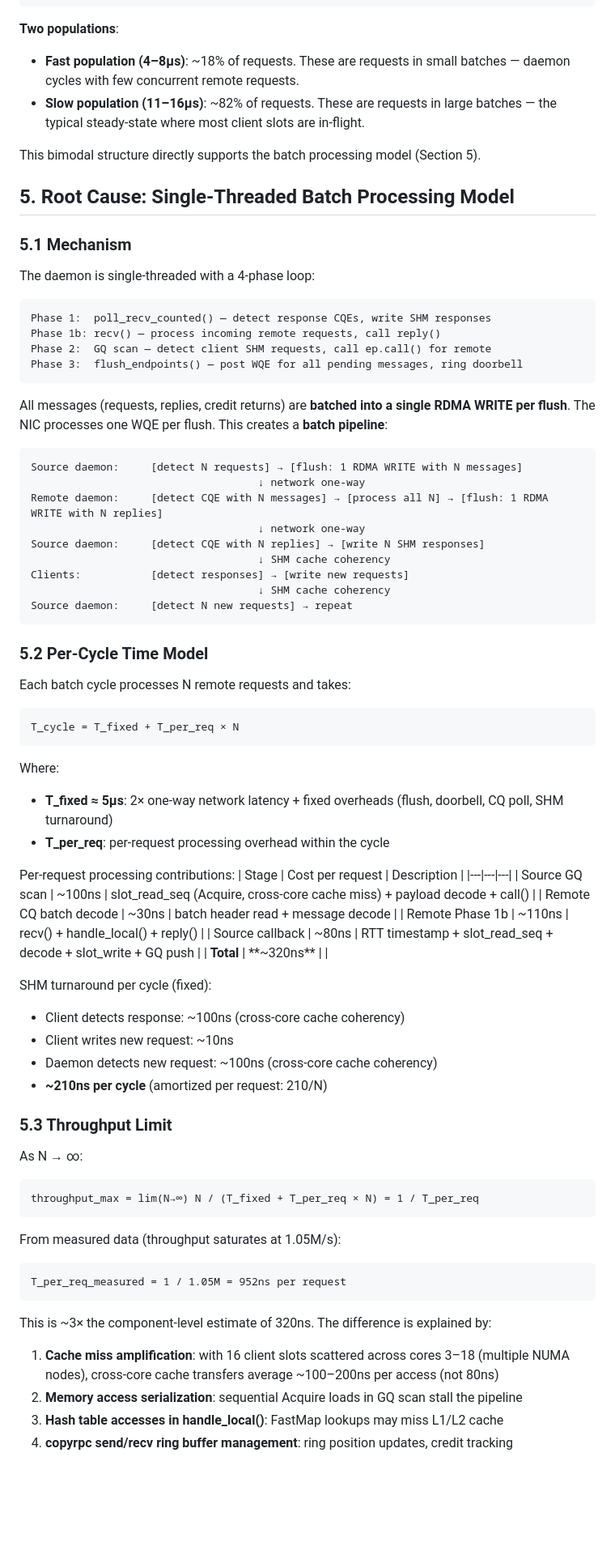
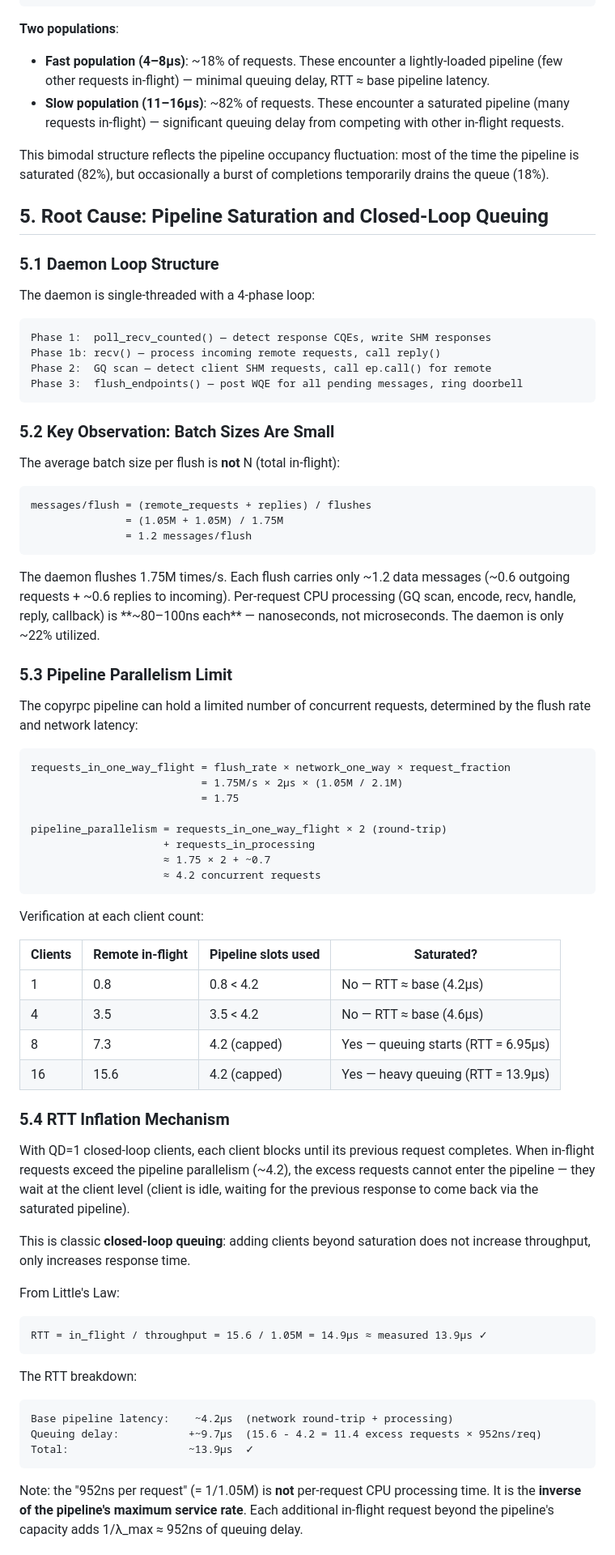
Before and after one commit to namachan10777/copyrpc, a Markdown page: benchkv/analysis/2rank_perf_analysis.md, the part around one of its changes. Shown at 81% size. Rendered like a GitHub page; blank space fills up the shorter version.

````diff
--- a/benchkv/analysis/2rank_perf_analysis.md
+++ b/benchkv/analysis/2rank_perf_analysis.md
@@ -82,14 +82,14 @@ Full RTT histogram at 16 clients (1μs buckets):
 ```
 
 **Two populations**:
-- **Fast population (4–8μs)**: ~18% of requests. These are requests in small batches — daemon cycles with few concurrent remote requests.
-- **Slow population (11–16μs)**: ~82% of requests. These are requests in large batches — the typical steady-state where most client slots are in-flight.
+- **Fast population (4–8μs)**: ~18% of requests. These encounter a lightly-loaded pipeline (few other requests in-flight) — minimal queuing delay, RTT ≈ base pipeline latency.
+- **Slow population (11–16μs)**: ~82% of requests. These encounter a saturated pipeline (many requests in-flight) — significant queuing delay from competing with other in-flight requests.
 
-This bimodal structure directly supports the batch processing model (Section 5).
+This bimodal structure reflects the pipeline occupancy fluctuation: most of the time the pipeline is saturated (82%), but occasionally a burst of completions temporarily drains the queue (18%).
 
-## 5. Root Cause: Single-Threaded Batch Processing Model
+## 5. Root Cause: Pipeline Saturation and Closed-Loop Queuing
 
-### 5.1 Mechanism
+### 5.1 Daemon Loop Structure
 
 The daemon is single-threaded with a 4-phase loop:
 
@@ -100,65 +100,69 @@ Phase 2:  GQ scan — detect client SHM requests, call ep.call() for remote
 Phase 3:  flush_endpoints() — post WQE for all pending messages, ring doorbell
 ```
 
-All messages (requests, replies, credit returns) are **batched into a single RDMA WRITE per flush**.
-The NIC processes one WQE per flush. This creates a **batch pipeline**:
+### 5.2 Key Observation: Batch Sizes Are Small
+
+The average batch size per flush is **not** N (total in-flight):
 
 ```
-Source daemon:     [detect N requests] → [flush: 1 RDMA WRITE with N messages]
-                                    ↓ network one-way
-Remote daemon:     [detect CQE with N messages] → [process all N] → [flush: 1 RDMA WRITE with N replies]
-                                    ↓ network one-way
-Source daemon:     [detect CQE with N replies] → [write N SHM responses]
-                                    ↓ SHM cache coherency
-Clients:           [detect responses] → [write new requests]
-                                    ↓ SHM cache coherency
-Source daemon:     [detect N new requests] → repeat
+messages/flush = (remote_requests + replies) / flushes
+               = (1.05M + 1.05M) / 1.75M
+               = 1.2 messages/flush
 ```
 
-### 5.2 Per-Cycle Time Model
+The daemon flushes 1.75M times/s. Each flush carries only ~1.2 data messages
+(~0.6 outgoing requests + ~0.6 replies to incoming). Per-request CPU processing
+(GQ scan, encode, recv, handle, reply, callback) is **~80–100ns each** — nanoseconds,
+not microseconds. The daemon is only ~22% utilized.
 
-Each batch cycle processes N remote requests and takes:
+### 5.3 Pipeline Parallelism Limit
+
+The copyrpc pipeline can hold a limited number of concurrent requests, determined by
+the flush rate and network latency:
 
 ```
-T_cycle = T_fixed + T_per_req × N
+requests_in_one_way_flight = flush_rate × network_one_way × request_fraction
+                           = 1.75M/s × 2μs × (1.05M / 2.1M)
+                           = 1.75
+
+pipeline_parallelism = requests_in_one_way_flight × 2 (round-trip)
+                     + requests_in_processing
+                     ≈ 1.75 × 2 + ~0.7
+                     ≈ 4.2 concurrent requests
 ```
 
-Where:
-- **T_fixed ≈ 5μs**: 2× one-way network latency + fixed overheads (flush, doorbell, CQ poll, SHM turnaround)
-- **T_per_req**: per-request processing overhead within the cycle
+Verification at each client count:
 
-Per-request processing contributions:
-| Stage | Cost per request | Description |
-|---|---|---|
-| Source GQ scan | ~100ns | slot_read_seq (Acquire, cross-core cache miss) + payload decode + call() |
-| Remote CQ batch decode | ~30ns | batch header read + message decode |
-| Remote Phase 1b | ~110ns | recv() + handle_local() + reply() |
-| Source callback | ~80ns | RTT timestamp + slot_read_seq + decode + slot_write + GQ push |
-| **Total** | **~320ns** | |
+| Clients | Remote in-flight | Pipeline slots used | Saturated? |
+|---|---|---|---|
+| 1 | 0.8 | 0.8 < 4.2 | No — RTT ≈ base (4.2μs) |
+| 4 | 3.5 | 3.5 < 4.2 | No — RTT ≈ base (4.6μs) |
+| 8 | 7.3 | 4.2 (capped) | Yes — queuing starts (RTT = 6.95μs) |
+| 16 | 15.6 | 4.2 (capped) | Yes — heavy queuing (RTT = 13.9μs) |
 
-SHM turnaround per cycle (fixed):
-- Client detects response: ~100ns (cross-core cache coherency)
-- Client writes new request: ~10ns
-- Daemon detects new request: ~100ns (cross-core cache coherency)
-- **~210ns per cycle** (amortized per request: 210/N)
+### 5.4 RTT Inflation Mechanism
 
-### 5.3 Throughput Limit
+With QD=1 closed-loop clients, each client blocks until its previous request completes.
+When in-flight requests exceed the pipeline parallelism (~4.2), the excess requests
+cannot enter the pipeline — they wait at the client level (client is idle, waiting for
+the previous response to come back via the saturated pipeline).
 
-As N → ∞:
+This is classic **closed-loop queuing**: adding clients beyond saturation does not
+increase throughput, only increases response time.
 
+From Little's Law:
 ```
-throughput_max = lim(N→∞) N / (T_fixed + T_per_req × N) = 1 / T_per_req
+RTT = in_flight / throughput = 15.6 / 1.05M = 14.9μs ≈ measured 13.9μs ✓
 ```
 
-From measured data (throughput saturates at 1.05M/s):
-
+The RTT breakdown:
 ```
-T_per_req_measured = 1 / 1.05M = 952ns per request
+Base pipeline latency:    ~4.2μs  (network round-trip + processing)
+Queuing delay:           +~9.7μs  (15.6 - 4.2 = 11.4 excess requests × 952ns/req)
+Total:                   ~13.9μs  ✓
 ```
 
-This is ~3× the component-level estimate of 320ns. The difference is explained by:
-1. **Cache miss amplification**: with 16 client slots scattered across cores 3–18 (multiple NUMA nodes), cross-core cache transfers average ~100–200ns per access (not 80ns)
-2. **Memory access serialization**: sequential Acquire loads in GQ scan stall the pipeline
-3. **Hash table accesses in handle_local()**: FastMap lookups may miss L1/L2 cache
-4. **copyrpc send/recv ring buffer management**: ring position updates, credit tracking
+Note: the "952ns per request" (= 1/1.05M) is **not** per-request CPU processing time.
+It is the **inverse of the pipeline's maximum service rate**. Each additional in-flight
+request beyond the pipeline's capacity adds 1/λ_max ≈ 952ns of queuing delay.
 
````
Also changed, not shown: other parts of benchkv/analysis/2rank_perf_analysis.md (+45 -28 lines).
